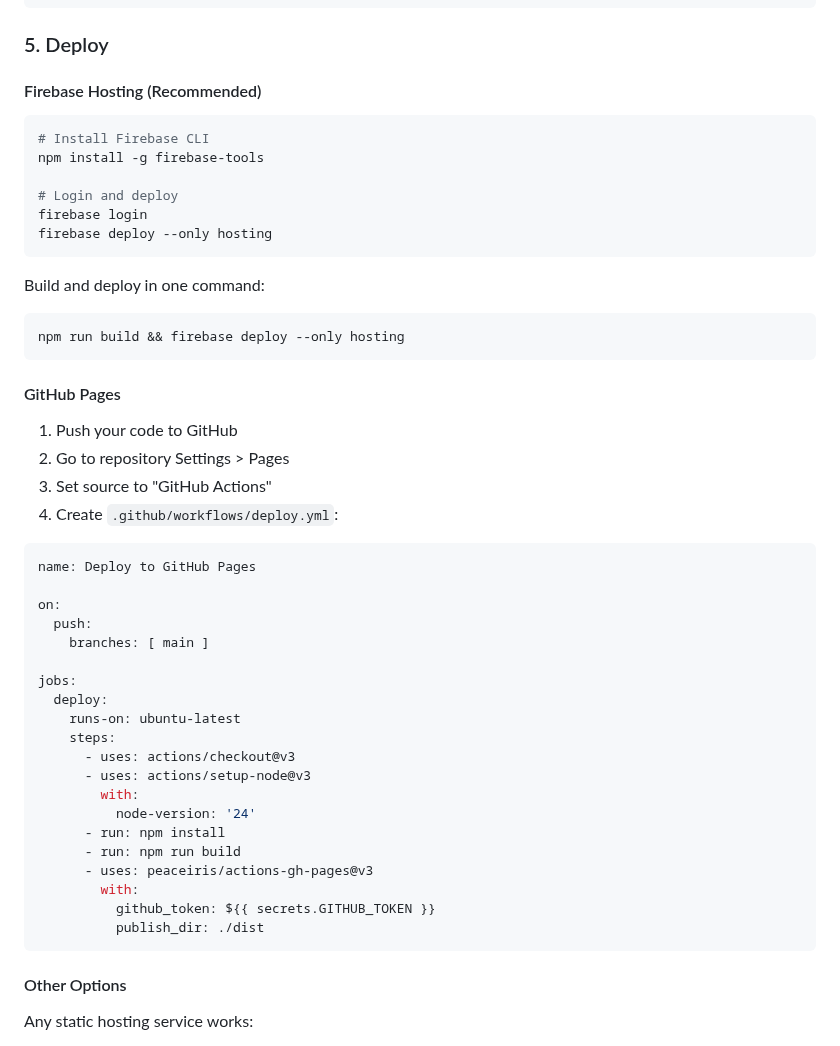
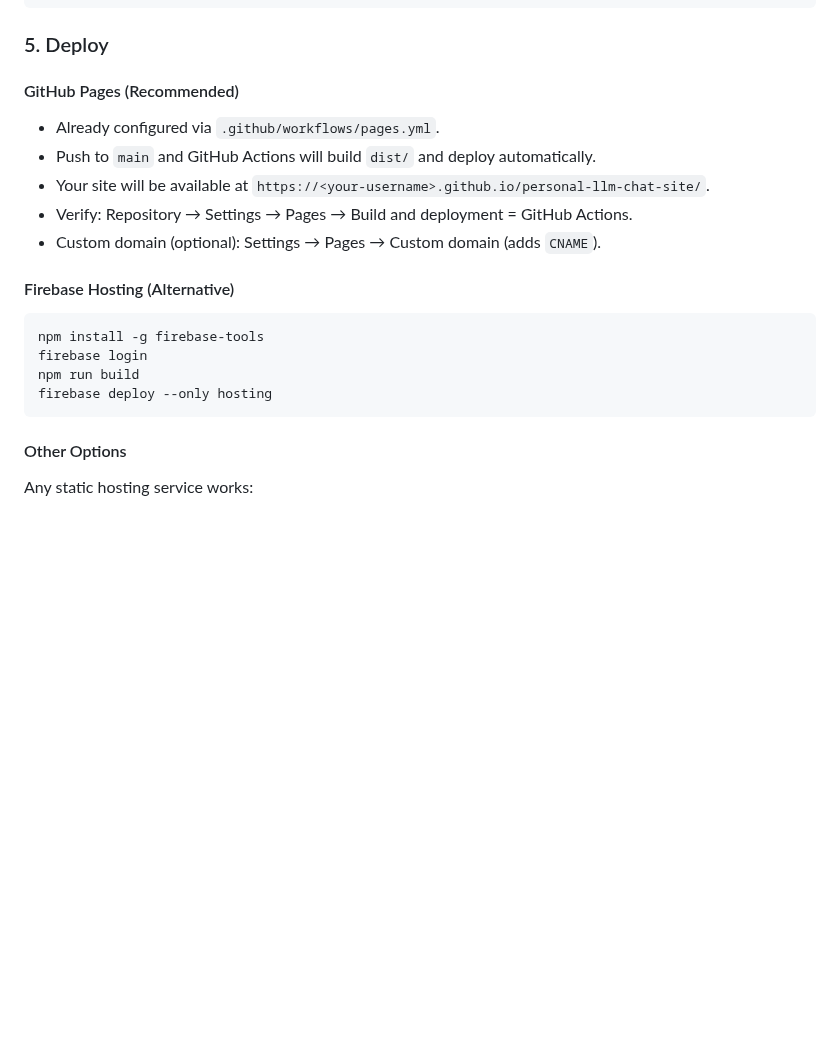
Before and after one commit to Shane-Neeley/personal-llm-chat-site, a Markdown page: README.md, the part around the change. GitHub-like rendering; blank space fills up the shorter version.

Commit message:
docs: emphasize GitHub Pages as recommended deployment

````diff
--- a/README.md
+++ b/README.md
@@ -65,51 +65,21 @@ npm start
 
 ### 5. Deploy
 
-#### Firebase Hosting (Recommended)
+#### GitHub Pages (Recommended)
+
+- Already configured via `.github/workflows/pages.yml`.
+- Push to `main` and GitHub Actions will build `dist/` and deploy automatically.
+- Your site will be available at `https://<your-username>.github.io/personal-llm-chat-site/`.
+- Verify: Repository → Settings → Pages → Build and deployment = GitHub Actions.
+- Custom domain (optional): Settings → Pages → Custom domain (adds `CNAME`).
+
+#### Firebase Hosting (Alternative)
 
 ```bash
-# Install Firebase CLI
 npm install -g firebase-tools
-
-# Login and deploy
 firebase login
+npm run build
 firebase deploy --only hosting
-```
-
-Build and deploy in one command:
-
-```bash
-npm run build && firebase deploy --only hosting
-```
-
-#### GitHub Pages
-
-1. Push your code to GitHub
-2. Go to repository Settings > Pages
-3. Set source to "GitHub Actions"
-4. Create `.github/workflows/deploy.yml`:
-
-```yaml
-name: Deploy to GitHub Pages
-
-on:
-  push:
-    branches: [ main ]
-
-jobs:
-  deploy:
-    runs-on: ubuntu-latest
-    steps:
-      - uses: actions/checkout@v3
-      - uses: actions/setup-node@v3
-        with:
-          node-version: '24'
-      - run: npm install
-      - run: npm run build
-      - uses: peaceiris/actions-gh-pages@v3
-        with:
-          github_token: ${{ secrets.GITHUB_TOKEN }}
-          publish_dir: ./dist
 ```
 
 #### Other Options
````
